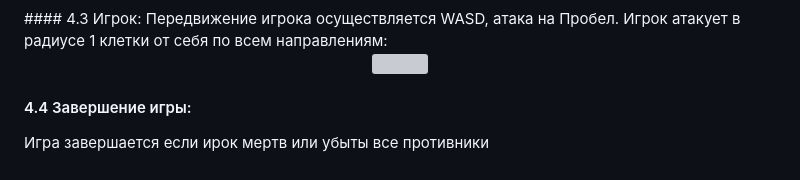
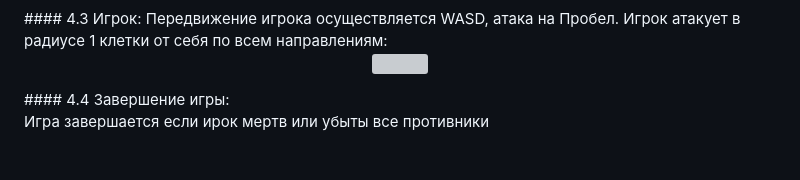
Before and after one commit to zoDLer1/rogue_js, a Markdown page: readme.md, the part around the change. GitHub-like rendering; grey boxes are pictures that could not be loaded.

```diff
--- a/readme.md
+++ b/readme.md
@@ -62,6 +62,6 @@ git clone https://github.com/zoDLer1/rogue_js.git
 <p align='center'>
 <img src='https://github.com/zoDLer1/rogue_js/assets/88045849/105df41e-c826-45db-945c-fd275142e842'/>
 </p>
+#### 4.4 Завершение игры:
 
-#### 4.4 Завершение игры:
 Игра завершается если ирок мертв или убыты все противники
```
